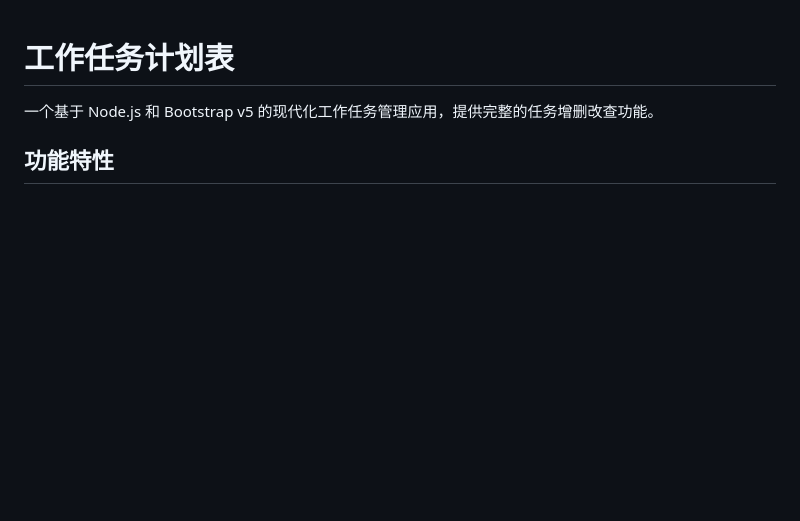
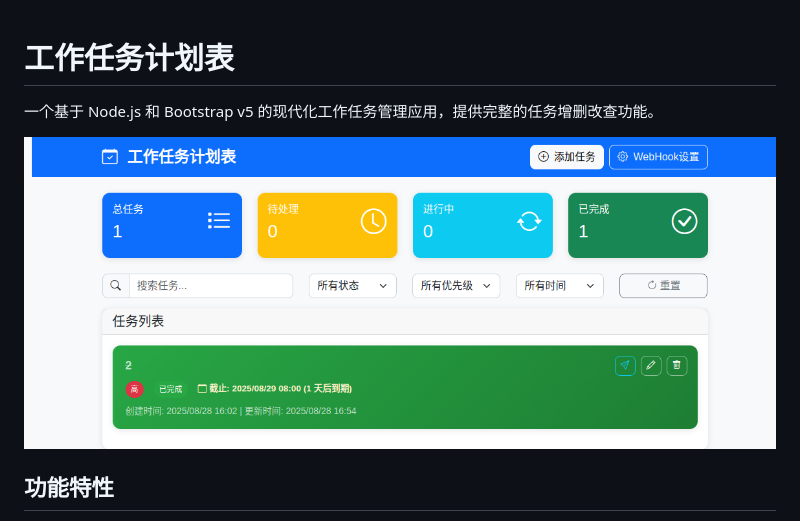
Before and after one commit to hailunchina/work_task, a Markdown page: README.md, the part around the change. Drawn GitHub-style; pictures changed too: snapshot.png (added); blank space fills up the shorter version.

Commit message:
v 0.0.6 补充运行快照

```diff
--- a/README.md
+++ b/README.md
@@ -1,6 +1,10 @@
 # 工作任务计划表
 
 一个基于 Node.js 和 Bootstrap v5 的现代化工作任务管理应用，提供完整的任务增删改查功能。
+
+
+![快照截图](./snapshot.png)
+
 
 ## 功能特性
 
```
